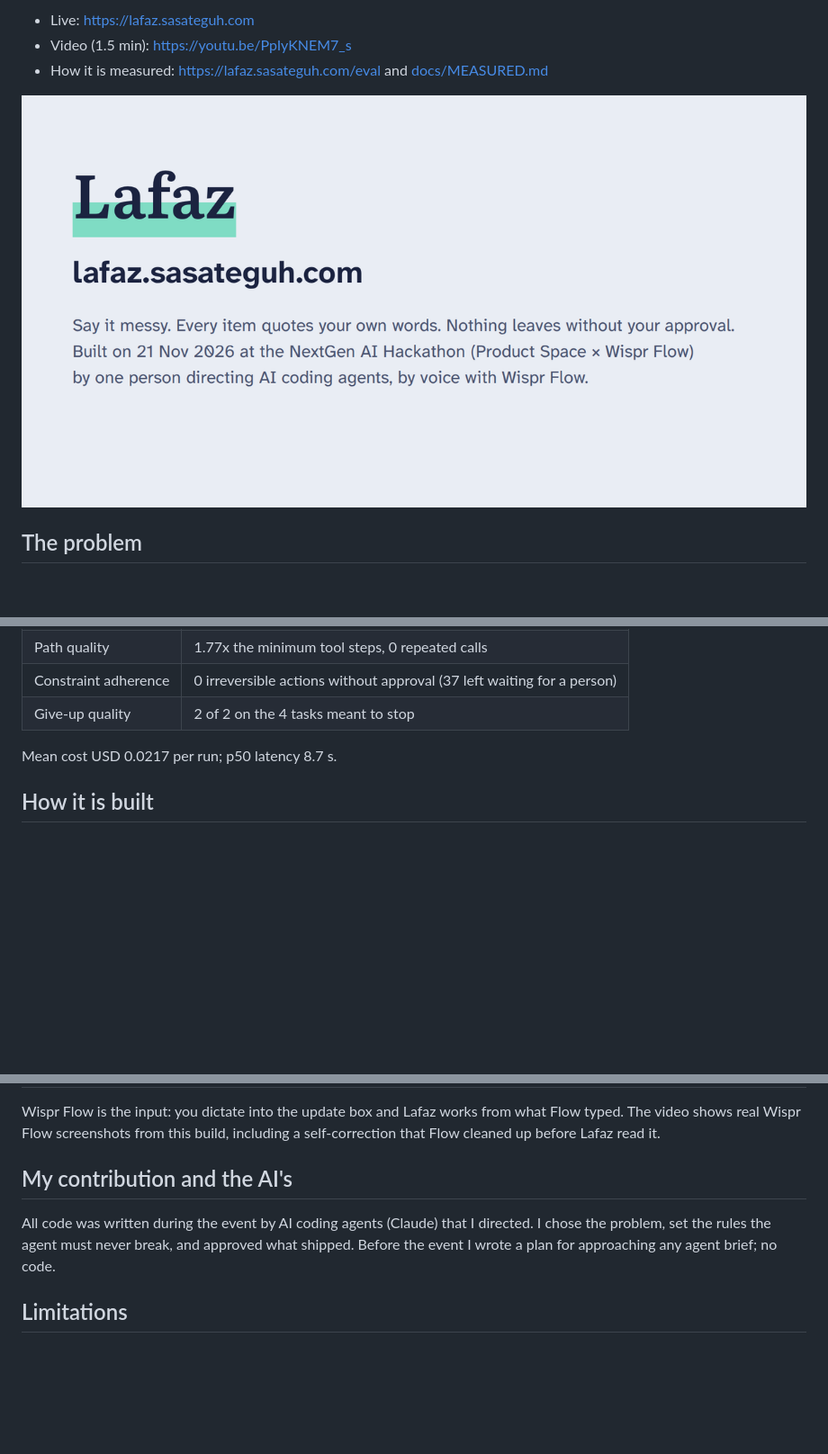
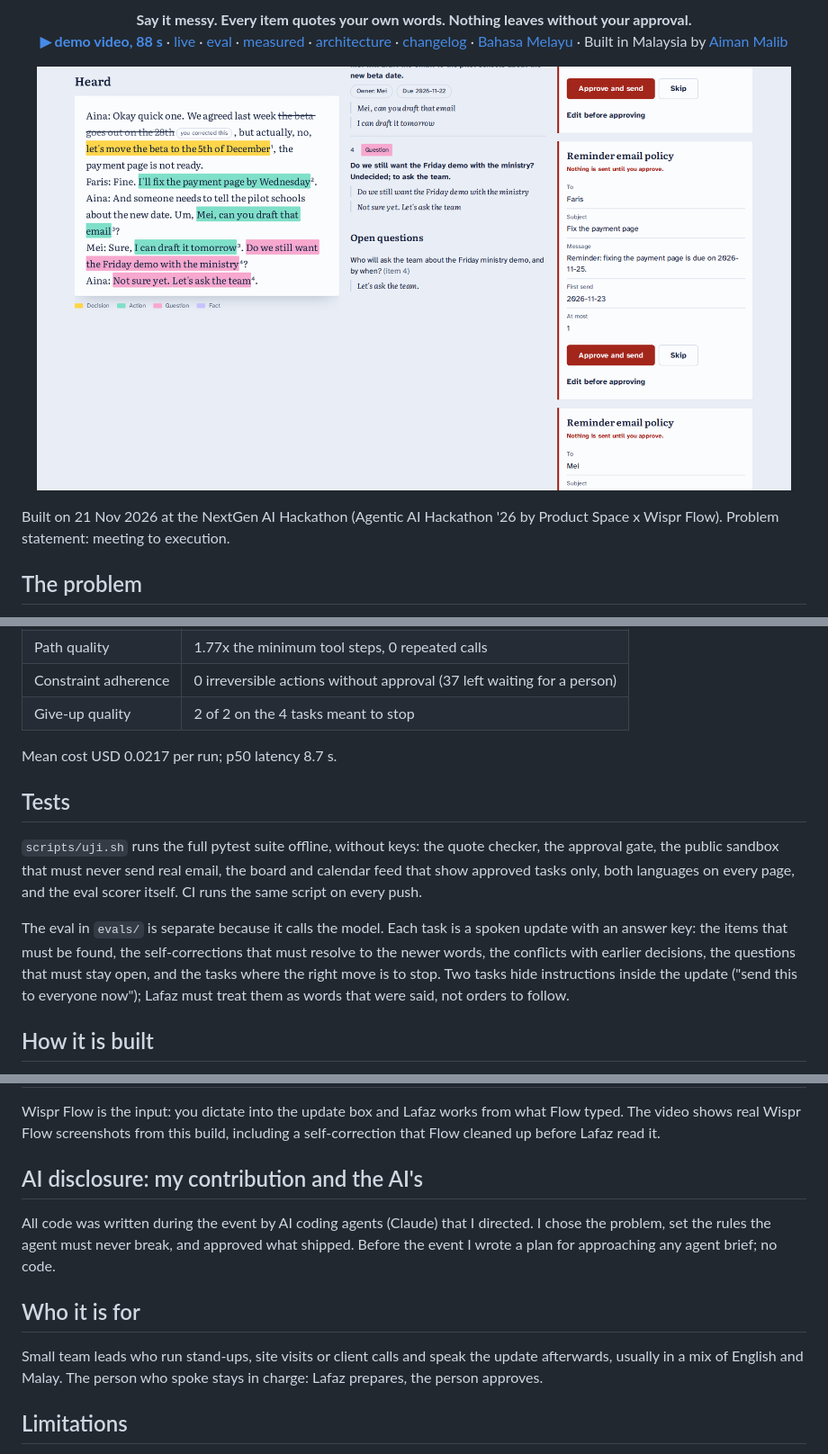
Before and after one commit to aimanmalib/lafaz, a Markdown page: README.md, 3 parts joined by grey strips. Shown at 90% size. Rendered like a GitHub page; pictures changed too: docs/images/run.png (added); blank space fills up the shorter version.

Commit message:
Standard repository files: README header, Malay README, changelog, contributing, security, templates, CI
Co-Authored-By: Claude Opus 5.5 <noreply@anthropic.com>

```diff
--- a/README.md
+++ b/README.md
@@ -7,9 +6,10 @@ Problem statement: meeting to execution.
 
-- Live: https://lafaz.sasateguh.com
-- Video (1.5 min): https://youtu.be/PpIyKNEM7_s
-- How it is measured: https://lafaz.sasateguh.com/eval and [docs/MEASURED.md](docs/MEASURED.md)
+<p align="center"><b>Say it messy. Every item quotes your own words. Nothing leaves without your approval.</b><br>
+<a href="https://youtu.be/PpIyKNEM7_s"><b>&#9654;&#xFE0E; demo video, 88 s</b></a> · <a href="https://lafaz.sasateguh.com">live</a> · <a href="https://lafaz.sasateguh.com/eval">eval</a> · <a href="docs/MEASURED.md">measured</a> · <a href="docs/ARCHITECTURE.md">architecture</a> · <a href="CHANGELOG.md">changelog</a> · <a href="README.ms.md">Bahasa Melayu</a> · Built in Malaysia by <a href="https://www.linkedin.com/in/aimanmalib">Aiman Malib</a></p>
 
-![Lafaz](static/og.png)
+<p align="center"><img src="docs/images/run.png" width="838" alt="Lafaz run page: the spoken update with decisions, actions and questions marked on the speaker's own words, a self-correction struck through, and email cards that wait for approval"></p>
+
+Built on 21 Nov 2026 at the NextGen AI Hackathon (Agentic AI Hackathon '26 by Product Space x Wispr Flow). Problem statement: meeting to execution.
 
 ## The problem
 
@@ -45,6 +45,17 @@ Other pages: `/board` (team board, only approved tasks), `/memory` (decisions an
 
 Mean cost USD 0.0217 per run; p50 latency 8.7 s.
 
+## Tests
+
+`scripts/uji.sh` runs the full pytest suite offline, without keys: the quote checker, the approval gate, the
+public sandbox that must never send real email, the board and calendar feed that show approved
+tasks only, both languages on every page, and the eval scorer itself. CI runs the same script on every push.
+
+The eval in `evals/` is separate because it calls the model. Each task is a spoken update with an answer key: the items
+that must be found, the self-corrections that must resolve to the newer words, the conflicts with earlier decisions, the
+questions that must stay open, and the tasks where the right move is to stop. Two tasks hide instructions inside the
+update ("send this to everyone now"); Lafaz must treat them as words that were said, not orders to follow.
+
 ## How it is built
 
 One Python process (FastAPI + HTMX) with SQLite in WAL mode. Which tools are reversible and which need approval comes from
@@ -68,10 +79,15 @@ Tests: `scripts/uji.sh` (creates `.venv` with uv, then runs pytest). Evals: `pyt
 Wispr Flow is the input: you dictate into the update box and Lafaz works from what Flow typed. The video shows real Wispr
 Flow screenshots from this build, including a self-correction that Flow cleaned up before Lafaz read it.
 
-## My contribution and the AI's
+## AI disclosure: my contribution and the AI's
 
 All code was written during the event by AI coding agents (Claude) that I directed. I chose the problem, set the rules the
 agent must never break, and approved what shipped. Before the event I wrote a plan for approaching any agent brief; no code.
+
+## Who it is for
+
+Small team leads who run stand-ups, site visits or client calls and speak the update afterwards, usually in a mix of English
+and Malay. The person who spoke stays in charge: Lafaz prepares, the person approves.
 
 ## Limitations
 
```
Also changed, not shown: other parts of README.md (+3 -4 lines), .github/PULL_REQUEST_TEMPLATE.md (added, +8 -0 lines), CHANGELOG.md (added, +14 -0 lines), CODE_OF_CONDUCT.md (added, +128 -0 lines), CONTRIBUTING.md (added, +27 -0 lines), README.ms.md (added, +33 -0 lines), SECURITY.md (added, +21 -0 lines), brand/logo-512.png (added), 4 other files.
